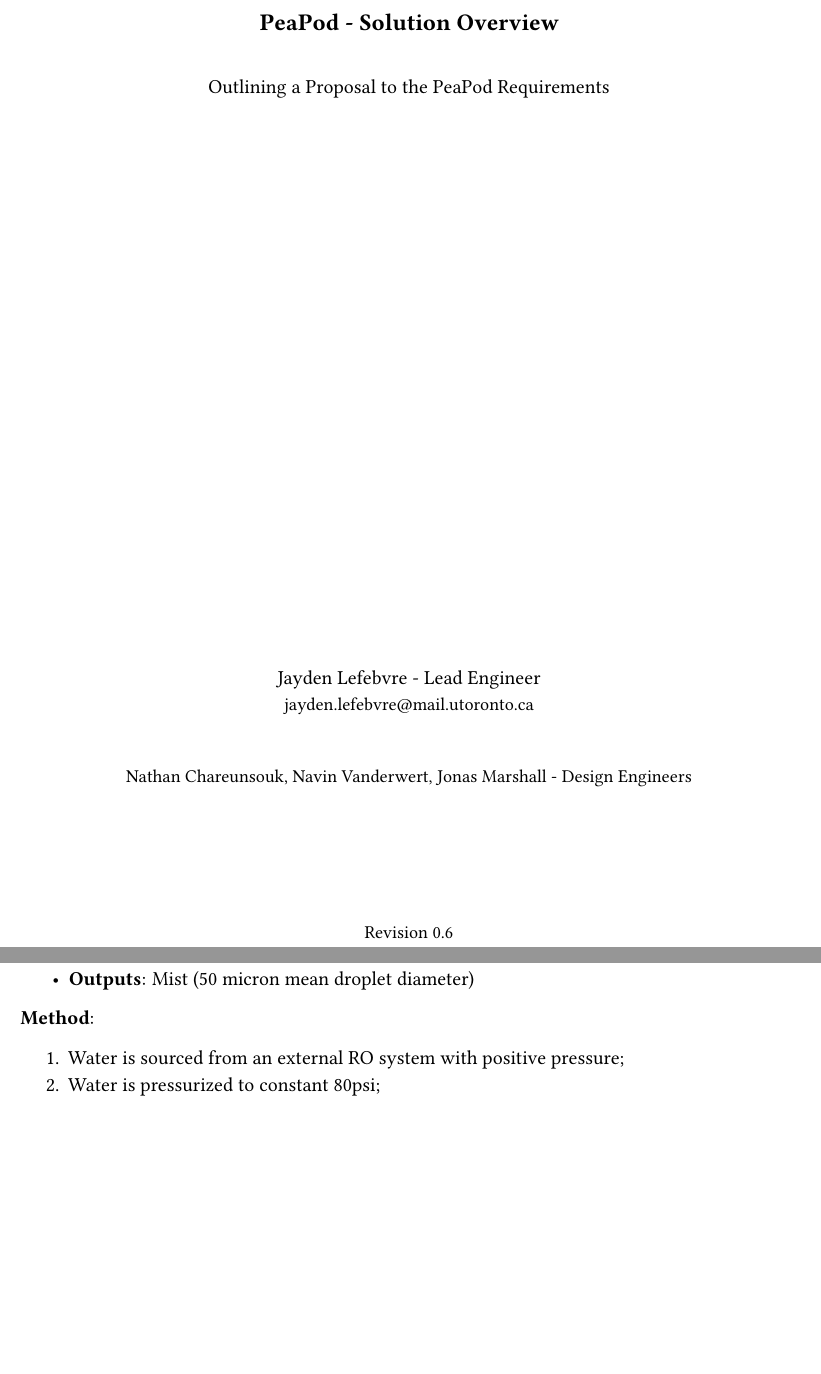
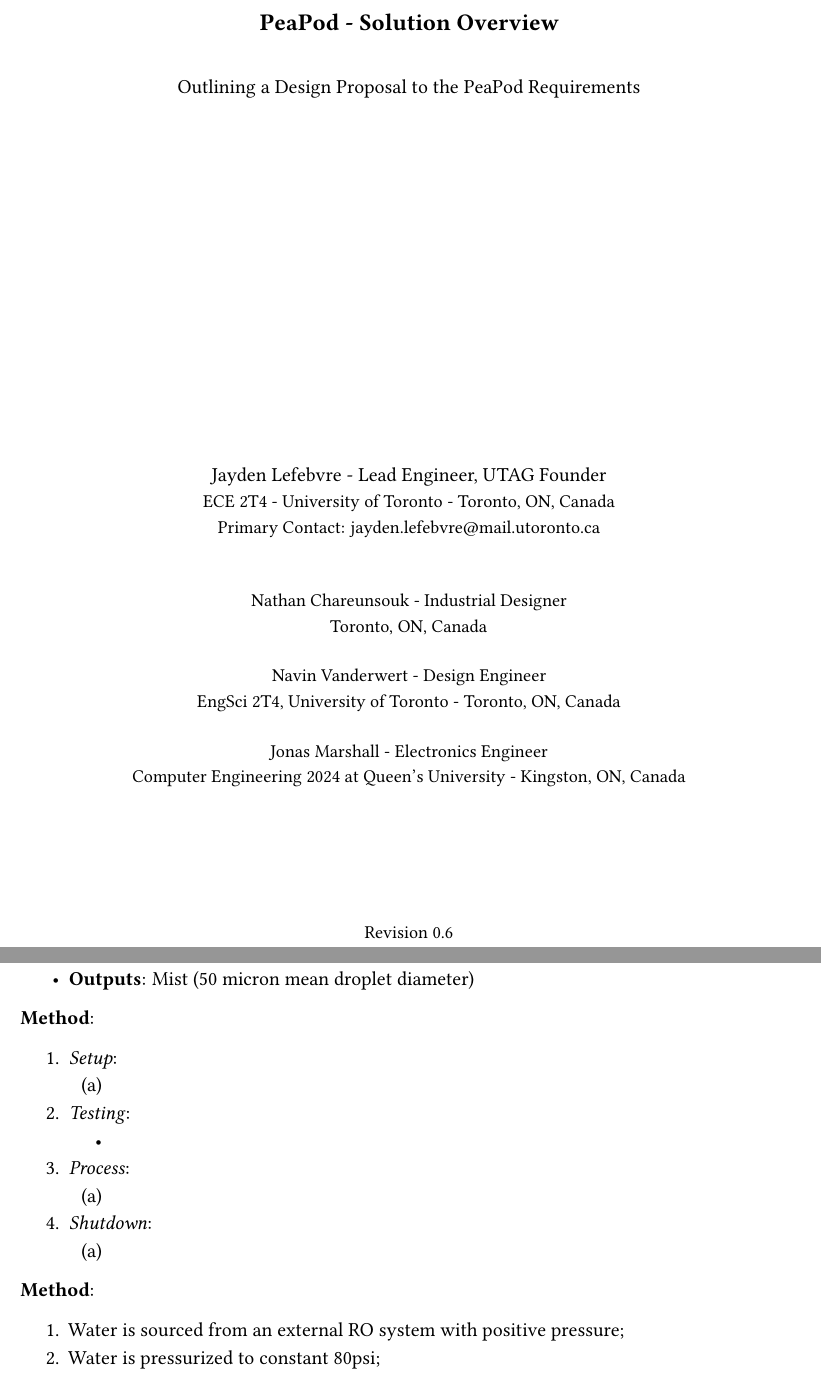
Before and after one commit to PeaPodTechnologies/PeaPod, a LaTeX document (docs/design/solutionoverview/SolutionOverview.tex): two parts of pages 1 and 9 of 19 before the commit and two parts of pages 1 and 9 of 20 after it, joined at a grey line, cut so that both start at the same text, the shorter picture padded with empty space. Compiled offline with pdfLaTeX.

Commit message:
Updated Contact Info

```diff
--- a/docs/design/solutionoverview/SolutionOverview.tex
+++ b/docs/design/solutionoverview/SolutionOverview.tex
@@ -37,13 +37,15 @@
 
         \vspace{0.5cm}
 
-        Outlining a Proposal to the PeaPod Requirements
+        Outlining a Design Proposal to the PeaPod Requirements
 
         \vfill
 
-        Jayden Lefebvre - Lead Engineer\\\small{jayden.lefebvre@mail.utoronto.ca}\\
+        Jayden Lefebvre - Lead Engineer, UTAG Founder\\\small{ECE 2T4 - University of Toronto - Toronto, ON, Canada\\Primary Contact: jayden.lefebvre@mail.utoronto.ca}\\
         \vspace{1cm}
-        Nathan Chareunsouk, Navin Vanderwert, Jonas Marshall - Design Engineers
+        Nathan Chareunsouk - Industrial Designer\\Toronto, ON, Canada\\\vspace{.5cm}
+        Navin Vanderwert - Design Engineer\\EngSci 2T4, University of Toronto - Toronto, ON, Canada\\\vspace{.5cm}
+        Jonas Marshall - Electronics Engineer\\Computer Engineering 2024 at Queen's University - Kingston, ON, Canada
 
         \vspace{2.5cm}
 
@@ -251,6 +253,26 @@
     \item \textbf{Inputs}: Filtered/RO water under positive pressure, pH up \& down solutions, concentrated nutrient solutions, pump control (on/off relay to pump power), nozzle control (on/off relay to solenoid)
     \item \textbf{Outputs}: Mist (50 micron mean droplet diameter)
 \end{itemize}
+
+\textbf{Method}:
+\begin{enumerate}
+    \item \textit{Setup}:
+    \begin{enumerate}
+        \item
+    \end{enumerate}
+    \item \textit{Testing}:
+    \begin{itemize}
+        \item
+    \end{itemize}
+    \item \textit{Process}:
+    \begin{enumerate}
+        \item
+    \end{enumerate}
+    \item \textit{Shutdown}:
+    \begin{enumerate}
+        \item
+    \end{enumerate}
+\end{enumerate}
 
 \textbf{Method}:
 \begin{enumerate}
```
Also changed, not shown: docs/design/solutionoverview/SolutionOverview.pdf.
